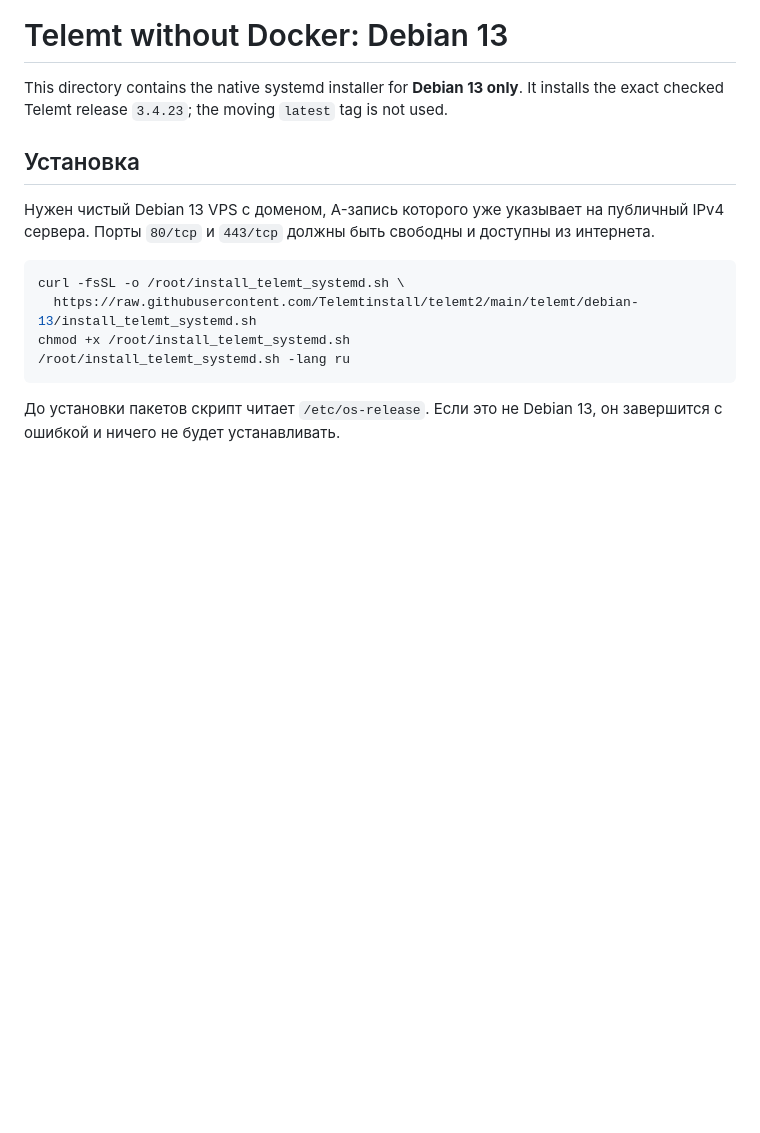
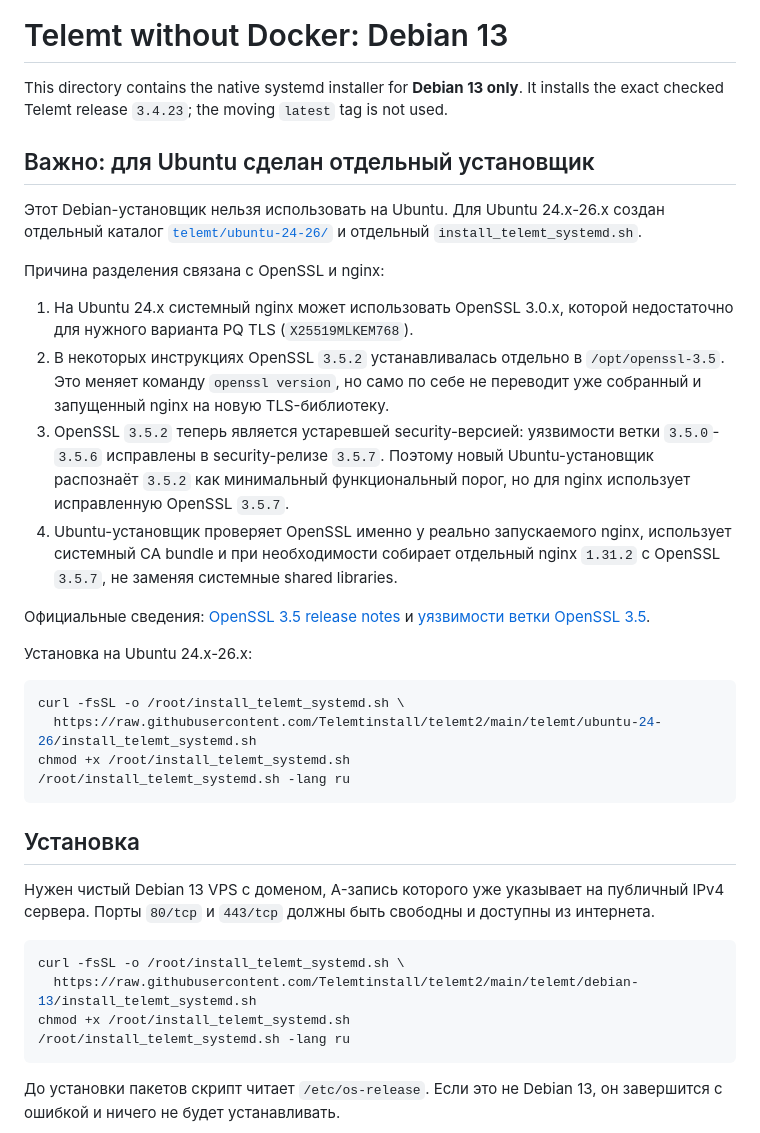
Before and after one commit to Telemtinstall/telemt2, a Markdown page: telemt/debian-13/README.md, the part around the change. Rendered like a GitHub page; blank space fills up the shorter version.

Commit message:
Document separate Ubuntu OpenSSL installer

````diff
--- a/telemt/debian-13/README.md
+++ b/telemt/debian-13/README.md
@@ -3,6 +3,39 @@
 This directory contains the native systemd installer for **Debian 13 only**.
 It installs the exact checked Telemt release `3.4.23`; the moving `latest` tag
 is not used.
+
+## Важно: для Ubuntu сделан отдельный установщик
+
+Этот Debian-установщик нельзя использовать на Ubuntu. Для Ubuntu 24.x-26.x
+создан отдельный каталог [`telemt/ubuntu-24-26/`](../ubuntu-24-26/README.md) и
+отдельный `install_telemt_systemd.sh`.
+
+Причина разделения связана с OpenSSL и nginx:
+
+1. На Ubuntu 24.x системный nginx может использовать OpenSSL 3.0.x, которой
+   недостаточно для нужного варианта PQ TLS (`X25519MLKEM768`).
+2. В некоторых инструкциях OpenSSL `3.5.2` устанавливалась отдельно в
+   `/opt/openssl-3.5`. Это меняет команду `openssl version`, но само по себе не
+   переводит уже собранный и запущенный nginx на новую TLS-библиотеку.
+3. OpenSSL `3.5.2` теперь является устаревшей security-версией: уязвимости ветки
+   `3.5.0`-`3.5.6` исправлены в security-релизе `3.5.7`. Поэтому новый
+   Ubuntu-установщик распознаёт `3.5.2` как минимальный функциональный порог,
+   но для nginx использует исправленную OpenSSL `3.5.7`.
+4. Ubuntu-установщик проверяет OpenSSL именно у реально запускаемого nginx,
+   использует системный CA bundle и при необходимости собирает отдельный nginx
+   `1.31.2` с OpenSSL `3.5.7`, не заменяя системные shared libraries.
+
+Официальные сведения: [OpenSSL 3.5 release notes](https://openssl-library.org/news/openssl-3.5-notes/)
+и [уязвимости ветки OpenSSL 3.5](https://openssl-library.org/news/vulnerabilities-3.5/).
+
+Установка на Ubuntu 24.x-26.x:
+
+```bash
+curl -fsSL -o /root/install_telemt_systemd.sh \
+  https://raw.githubusercontent.com/Telemtinstall/telemt2/main/telemt/ubuntu-24-26/install_telemt_systemd.sh
+chmod +x /root/install_telemt_systemd.sh
+/root/install_telemt_systemd.sh -lang ru
+```
 
 ## Установка
 
````
Also changed, not shown: CHANGELOG.md (+1 -0 lines).
